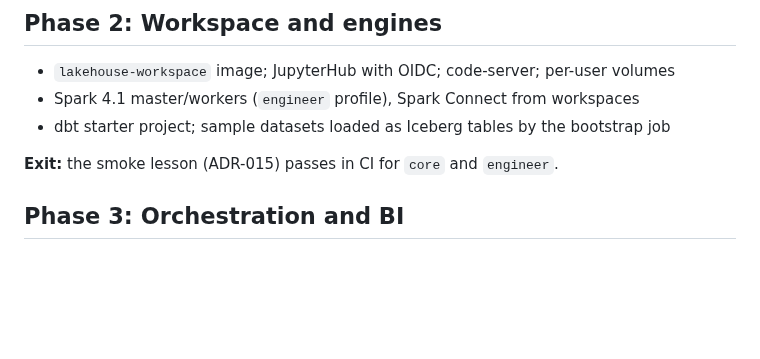
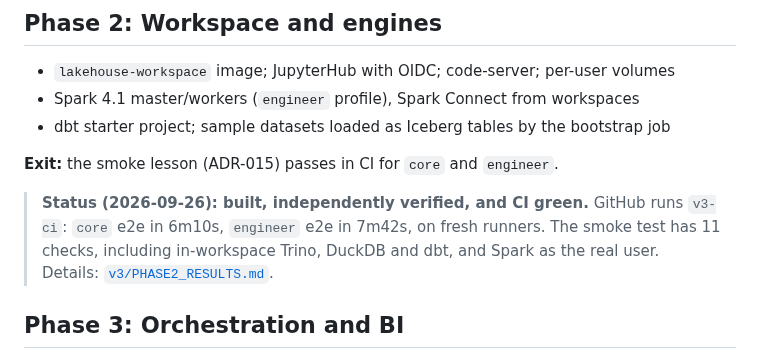
Before and after one commit to karstom/lakehouse-lab, a Markdown page: docs/v3/ROADMAP.md, the part around the change. GitHub-like rendering; blank space fills up the shorter version.

Commit message:
Phase 2: record green CI matrix; exit criteria met
Co-Authored-By: Claude Opus 5.5 (1M context) <noreply@anthropic.com>

```diff
--- a/docs/v3/ROADMAP.md
+++ b/docs/v3/ROADMAP.md
@@ -52,6 +52,11 @@ minutes, and CI shows it green.
 
 **Exit:** the smoke lesson (ADR-015) passes in CI for `core` and `engineer`.
 
+> **Status (2026-09-26): built, independently verified, and CI green.** GitHub runs
+> `v3-ci`: `core` e2e in 6m10s, `engineer` e2e in 7m42s, on fresh runners. The smoke test
+> has 11 checks, including in-workspace Trino, DuckDB and dbt, and Spark as the real user.
+> Details: [`v3/PHASE2_RESULTS.md`](../../v3/PHASE2_RESULTS.md).
+
 ## Phase 3: Orchestration and BI
 
 - Airflow 3.1 with the Keycloak auth manager; sample DAGs: ingest, `dbt build`, papermill notebook
```
Also changed, not shown: v3/PHASE2_RESULTS.md (+7 -0 lines).
